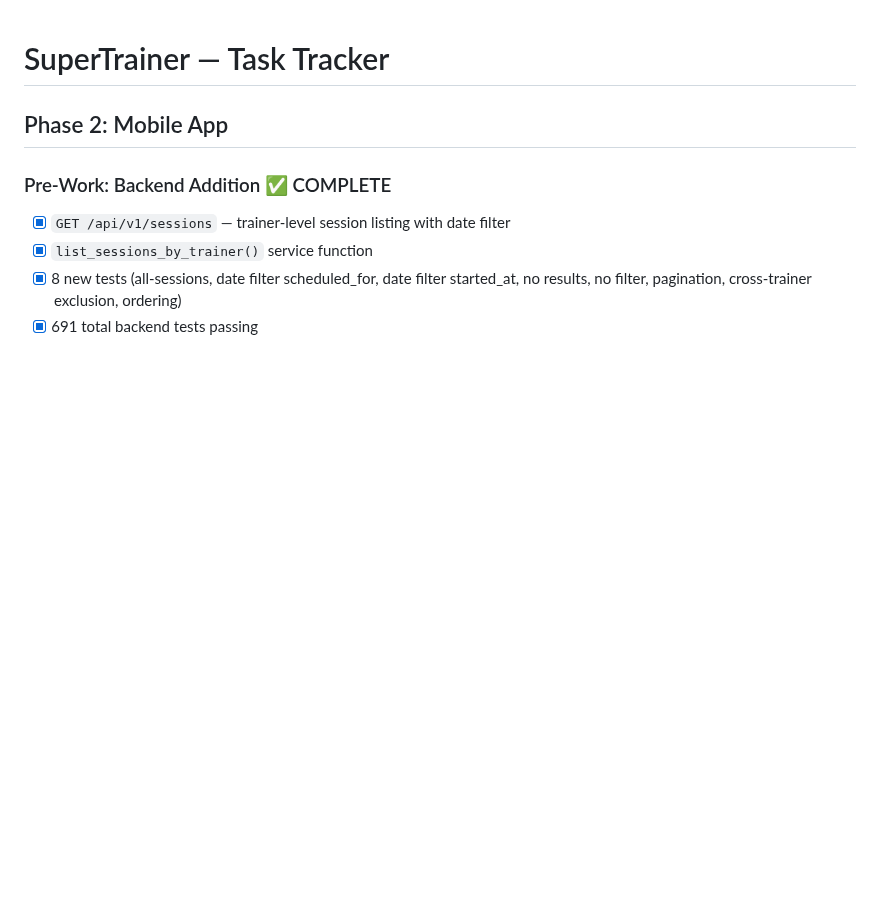
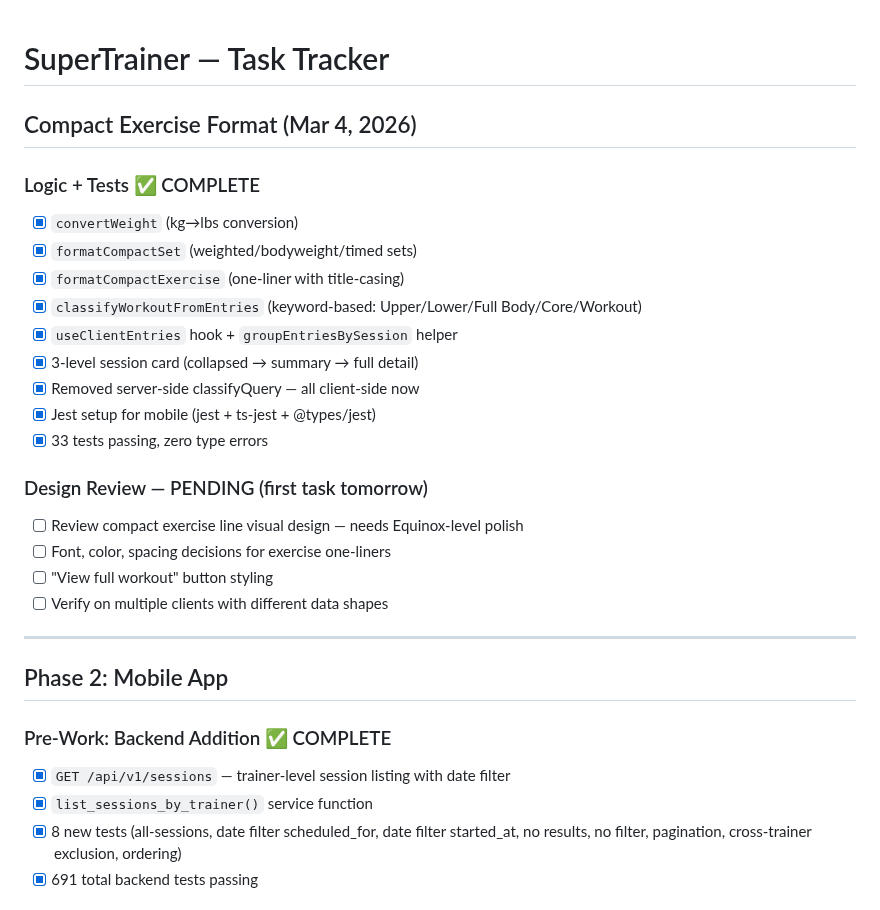
Before and after one commit to pranavjain20/SuperTrainer, a Markdown page: tasks/todo.md, the part around the change. Drawn GitHub-style; blank space fills up the shorter version.

```diff
--- a/tasks/todo.md
+++ b/tasks/todo.md
@@ -1,4 +1,25 @@
 # SuperTrainer — Task Tracker
+
+## Compact Exercise Format (Mar 4, 2026)
+
+### Logic + Tests ✅ COMPLETE
+- [x] `convertWeight` (kg→lbs conversion)
+- [x] `formatCompactSet` (weighted/bodyweight/timed sets)
+- [x] `formatCompactExercise` (one-liner with title-casing)
+- [x] `classifyWorkoutFromEntries` (keyword-based: Upper/Lower/Full Body/Core/Workout)
+- [x] `useClientEntries` hook + `groupEntriesBySession` helper
+- [x] 3-level session card (collapsed → summary → full detail)
+- [x] Removed server-side classifyQuery — all client-side now
+- [x] Jest setup for mobile (jest + ts-jest + @types/jest)
+- [x] 33 tests passing, zero type errors
+
+### Design Review — PENDING (first task tomorrow)
+- [ ] Review compact exercise line visual design — needs Equinox-level polish
+- [ ] Font, color, spacing decisions for exercise one-liners
+- [ ] "View full workout" button styling
+- [ ] Verify on multiple clients with different data shapes
+
+---
 
 ## Phase 2: Mobile App
 
```
Also changed, not shown: tasks/lessons.md (+6 -0 lines).
